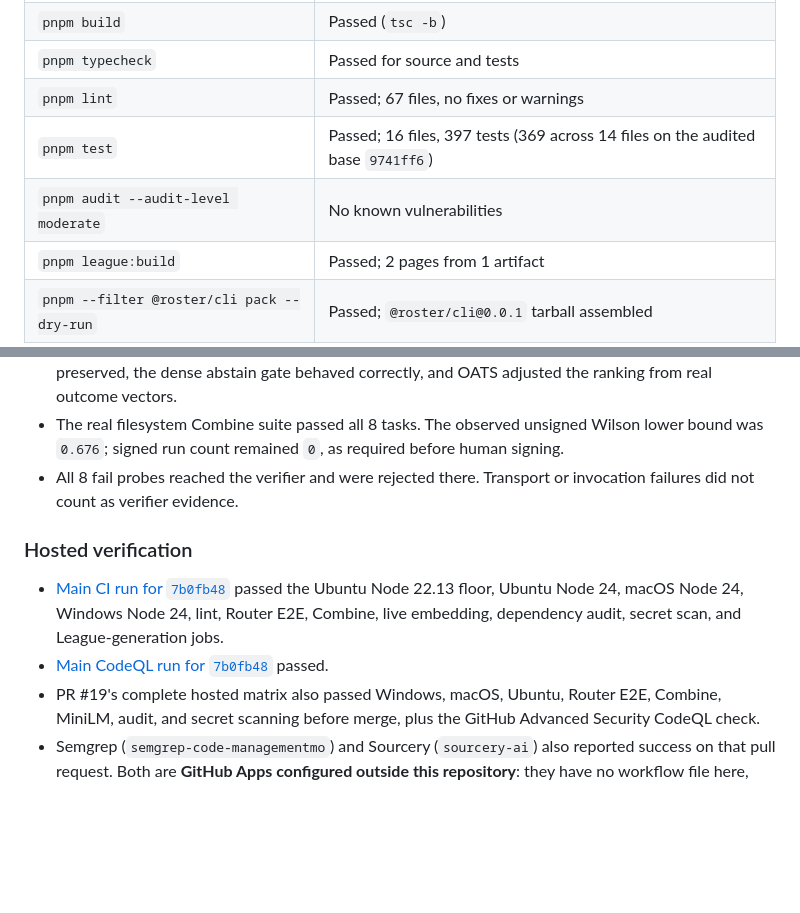
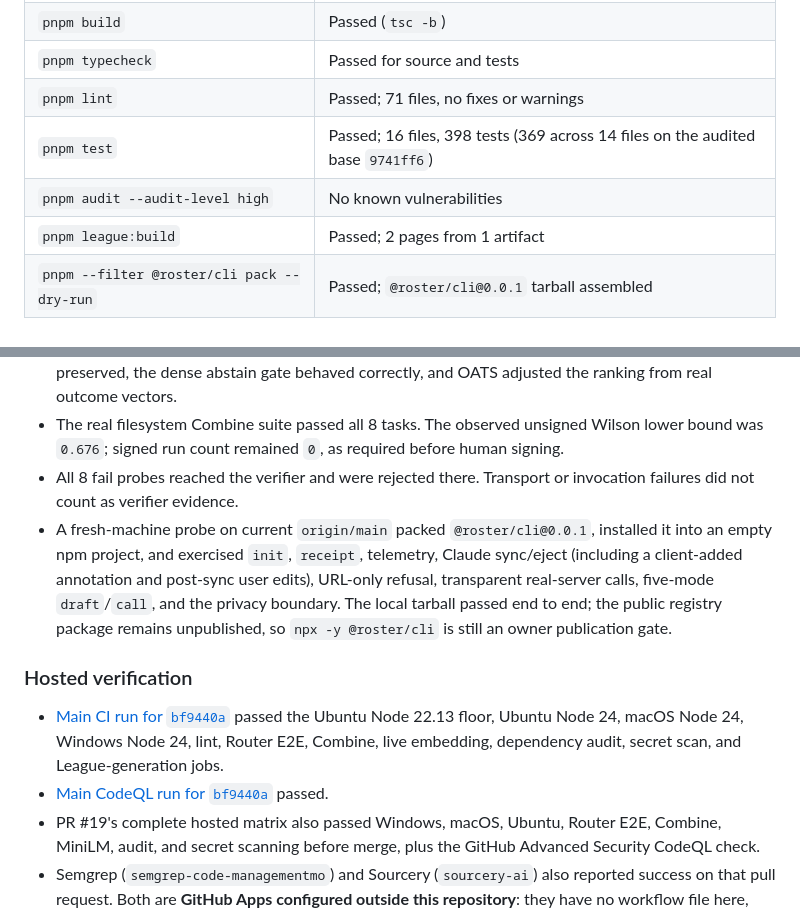
Before and after one commit to ManagementMO/roster, a Markdown page: docs/release-readiness.md, 2 parts joined by grey strips. GitHub-like rendering; blank space fills up the shorter version.

```diff
--- a/docs/release-readiness.md
+++ b/docs/release-readiness.md
@@ -56,9 +52,9 @@ All local commands below were run in an isolated worktree checked out at the ver
 | `pnpm install --frozen-lockfile` | Passed; lockfile supply-chain policy passed |
 | `pnpm build` | Passed (`tsc -b`) |
 | `pnpm typecheck` | Passed for source and tests |
-| `pnpm lint` | Passed; 67 files, no fixes or warnings |
-| `pnpm test` | Passed; 16 files, 397 tests (369 across 14 files on the audited base `9741ff6`) |
-| `pnpm audit --audit-level moderate` | No known vulnerabilities |
+| `pnpm lint` | Passed; 71 files, no fixes or warnings |
+| `pnpm test` | Passed; 16 files, 398 tests (369 across 14 files on the audited base `9741ff6`) |
+| `pnpm audit --audit-level high` | No known vulnerabilities |
 | `pnpm league:build` | Passed; 2 pages from 1 artifact |
 | `pnpm --filter @roster/cli pack --dry-run` | Passed; `@roster/cli@0.0.1` tarball assembled |
 
@@ -68,11 +64,12 @@ All local commands below were run in an isolated worktree checked out at the ver
 - Dense live verification passed with real MiniLM inference. Native 384-dimensional vectors were preserved, the dense abstain gate behaved correctly, and OATS adjusted the ranking from real outcome vectors.
 - The real filesystem Combine suite passed all 8 tasks. The observed unsigned Wilson lower bound was `0.676`; signed run count remained `0`, as required before human signing.
 - All 8 fail probes reached the verifier and were rejected there. Transport or invocation failures did not count as verifier evidence.
+- A fresh-machine probe on current `origin/main` packed `@roster/cli@0.0.1`, installed it into an empty npm project, and exercised `init`, `receipt`, telemetry, Claude sync/eject (including a client-added annotation and post-sync user edits), URL-only refusal, transparent real-server calls, five-mode `draft`/`call`, and the privacy boundary. The local tarball passed end to end; the public registry package remains unpublished, so `npx -y @roster/cli` is still an owner publication gate.
 
 ### Hosted verification
 
-- [Main CI run for `7b0fb48`](https://github.com/ManagementMO/roster/actions/runs/31850701823) passed the Ubuntu Node 22.13 floor, Ubuntu Node 24, macOS Node 24, Windows Node 24, lint, Router E2E, Combine, live embedding, dependency audit, secret scan, and League-generation jobs.
-- [Main CodeQL run for `7b0fb48`](https://github.com/ManagementMO/roster/actions/runs/31850701812) passed.
+- [Main CI run for `bf9440a`](https://github.com/ManagementMO/roster/actions/runs/32078468850) passed the Ubuntu Node 22.13 floor, Ubuntu Node 24, macOS Node 24, Windows Node 24, lint, Router E2E, Combine, live embedding, dependency audit, secret scan, and League-generation jobs.
+- [Main CodeQL run for `bf9440a`](https://github.com/ManagementMO/roster/actions/runs/32078468817) passed.
 - PR #19's complete hosted matrix also passed Windows, macOS, Ubuntu, Router E2E, Combine, MiniLM, audit, and secret scanning before merge, plus the GitHub Advanced Security CodeQL check.
 - Semgrep (`semgrep-code-managementmo`) and Sourcery (`sourcery-ai`) also reported success on that pull request. Both are **GitHub Apps configured outside this repository**: they have no workflow file here, they run on pull requests only (a push straight to `main` gets neither), and Sourcery reports `skipped` on some runs. They are supporting evidence, not a gate this repository can reproduce or enforce on its own.
 
```
Also changed, not shown: other parts of docs/release-readiness.md (+13 -19 lines), STATUS-FOR-MO.md (+6 -6 lines).
